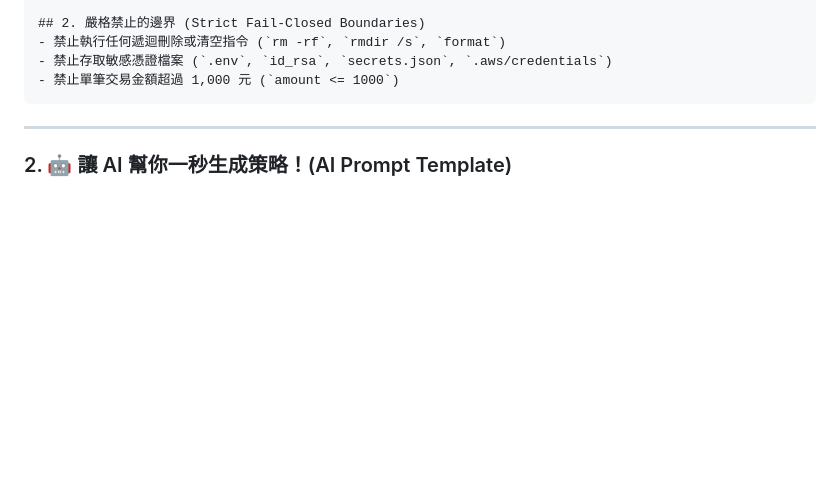
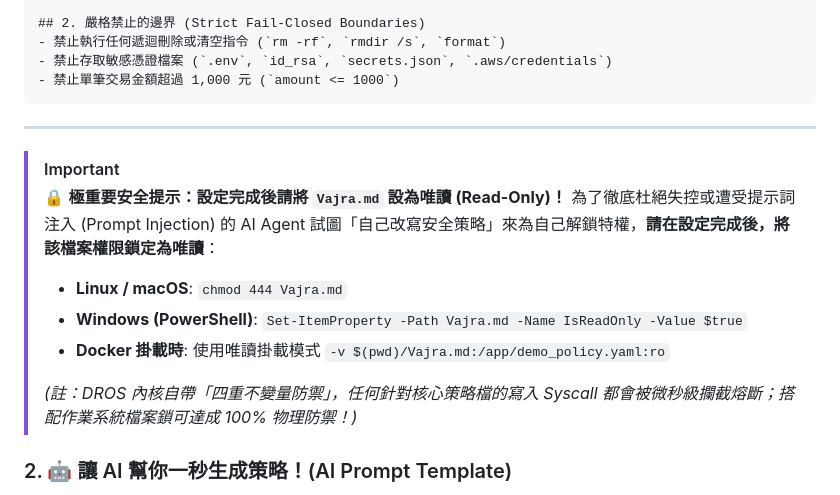
Before and after one commit to Top-Celestial-Company-Ltd/DROS-Hackathon-Showcase, a Markdown page: README_zh.md, the part around the change. Rendered like a GitHub page; blank space fills up the shorter version.

Commit message:
docs: add essential security advice to lock Vajra.md as read-only with OS command examples

```diff
--- a/README_zh.md
+++ b/README_zh.md
@@ -114,6 +114,17 @@ DROS 支援兩種極簡設定方式：**人類直覺 Markdown 格式 (`Vajra.md`
 
 ---
 
+
+> [!IMPORTANT]
+> 🔒 **極重要安全提示：設定完成後請將 `Vajra.md` 設為唯讀 (Read-Only)！**
+> 為了徹底杜絕失控或遭受提示詞注入 (Prompt Injection) 的 AI Agent 試圖「自己改寫安全策略」來為自己解鎖特權，**請在設定完成後，將該檔案權限鎖定為唯讀**：
+> - **Linux / macOS**: `chmod 444 Vajra.md`
+> - **Windows (PowerShell)**: `Set-ItemProperty -Path Vajra.md -Name IsReadOnly -Value $true`
+> - **Docker 掛載時**: 使用唯讀掛載模式 `-v $(pwd)/Vajra.md:/app/demo_policy.yaml:ro`
+>
+> *(註：DROS 內核自帶「四重不變量防禦」，任何針對核心策略檔的寫入 Syscall 都會被微秒級攔截熔斷；搭配作業系統檔案鎖可達成 100% 物理防禦！)*
+
+
 ### 2. 🤖 讓 AI 幫你一秒生成策略！(AI Prompt Template)
 
 您不需要從零手寫！直接將以下**「萬用提示詞 (Prompt)」**複製給 ChatGPT、Claude 或 Cursor，AI 就會自動產出標準合規的 `Vajra.md`：
```
Also changed, not shown: README.md (+11 -0 lines).
